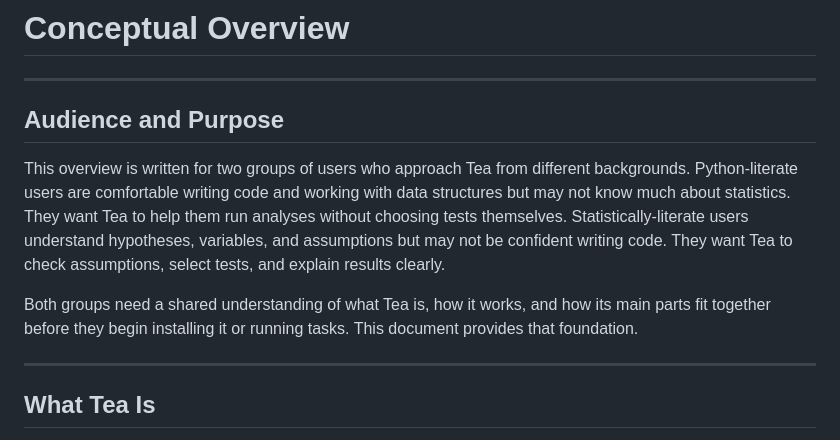
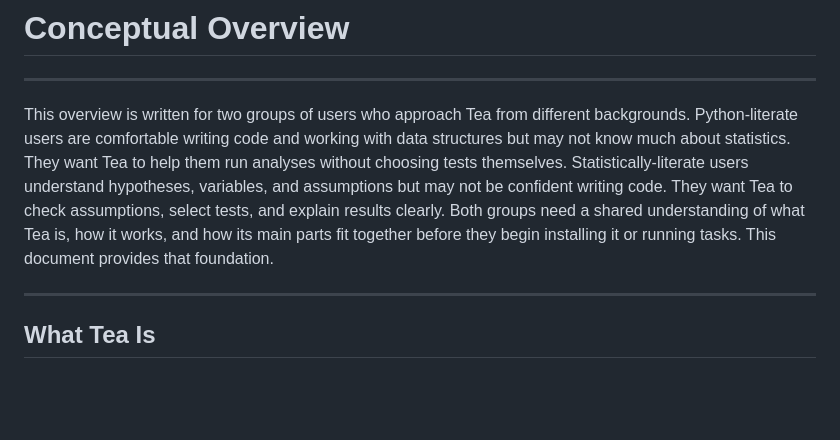
Before and after one commit to ekraw36/Tea_Docs, a Markdown page: conceptual_overview.md, the part around the change. Drawn GitHub-style; blank space fills up the shorter version.

```diff
--- a/conceptual_overview.md
+++ b/conceptual_overview.md
@@ -1,10 +1,6 @@
 # Conceptual Overview
 ---
-## Audience and Purpose
-
-This overview is written for two groups of users who approach Tea from different backgrounds. Python‑literate users are comfortable writing code and working with data structures but may not know much about statistics. They want Tea to help them run analyses without choosing tests themselves. Statistically‑literate users understand hypotheses, variables, and assumptions but may not be confident writing code. They want Tea to check assumptions, select tests, and explain results clearly.
-
-Both groups need a shared understanding of what Tea is, how it works, and how its main parts fit together before they begin installing it or running tasks. This document provides that foundation.
+This overview is written for two groups of users who approach Tea from different backgrounds. Python‑literate users are comfortable writing code and working with data structures but may not know much about statistics. They want Tea to help them run analyses without choosing tests themselves. Statistically‑literate users understand hypotheses, variables, and assumptions but may not be confident writing code. They want Tea to check assumptions, select tests, and explain results clearly. Both groups need a shared understanding of what Tea is, how it works, and how its main parts fit together before they begin installing it or running tasks. This document provides that foundation.
 
 ---
 ## What Tea Is
```
